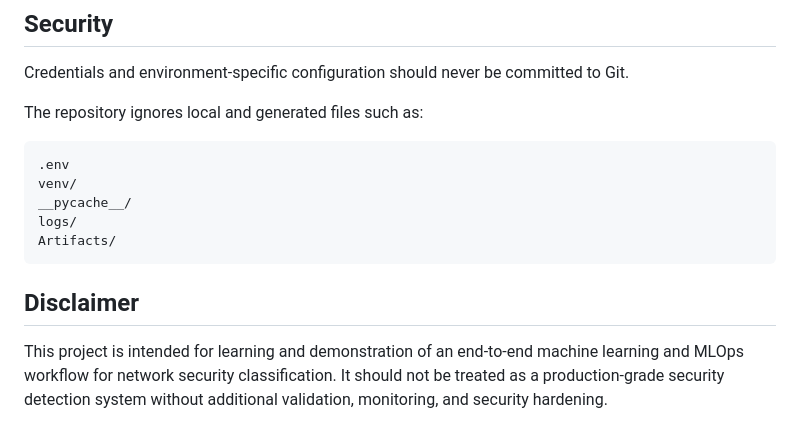
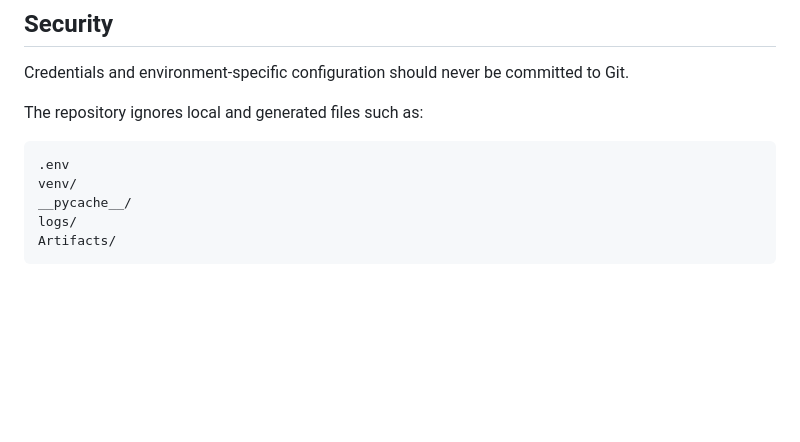
Before and after one commit to Harshith322/NetworkSecurity-MLOps, a Markdown page: README.md, the part around the change. GitHub-like rendering; blank space fills up the shorter version.

Commit message:
edit README
.

````diff
--- a/README.md
+++ b/README.md
@@ -244,7 +244,3 @@ __pycache__/
 logs/
 Artifacts/
 ```
-
-## Disclaimer
-
-This project is intended for learning and demonstration of an end-to-end machine learning and MLOps workflow for network security classification. It should not be treated as a production-grade security detection system without additional validation, monitoring, and security hardening.
````
